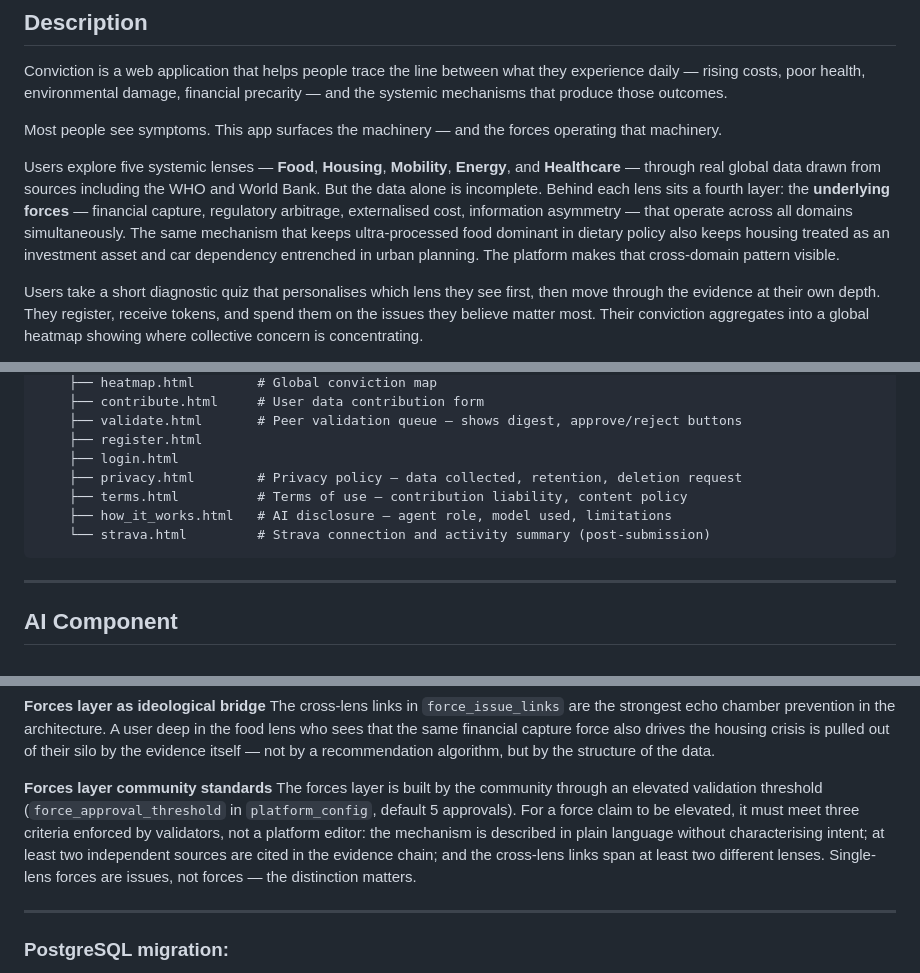
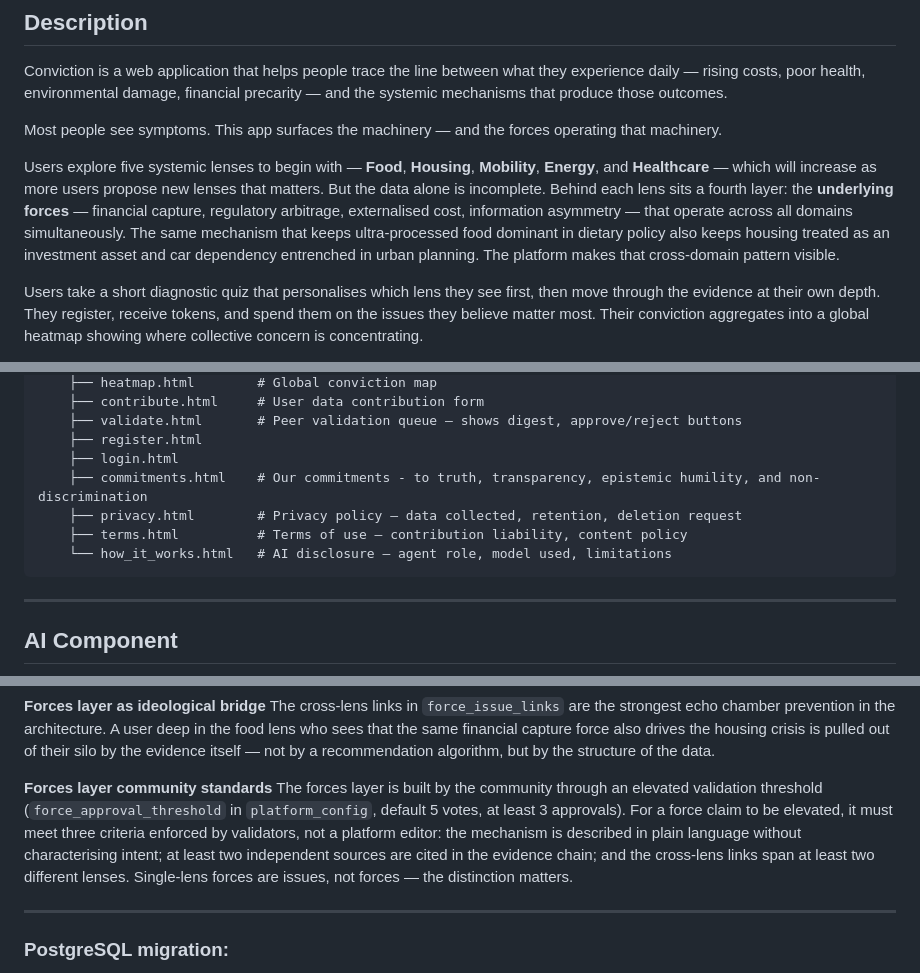
Before and after one commit to Karlo-I/conviction, a Markdown page: README.md, 3 parts joined by grey strips. GitHub-like rendering.

````diff
--- a/README.md
+++ b/README.md
@@ -16,7 +16,7 @@ Conviction is a web application that helps people trace the line between what th
 
 Most people see symptoms. This app surfaces the machinery — and the forces operating that machinery.
 
-Users explore five systemic lenses — **Food**, **Housing**, **Mobility**, **Energy**, and **Healthcare** — through real global data drawn from sources including the WHO and World Bank. But the data alone is incomplete. Behind each lens sits a fourth layer: the **underlying forces** — financial capture, regulatory arbitrage, externalised cost, information asymmetry — that operate across all domains simultaneously. The same mechanism that keeps ultra-processed food dominant in dietary policy also keeps housing treated as an investment asset and car dependency entrenched in urban planning. The platform makes that cross-domain pattern visible.
+Users explore five systemic lenses to begin with — **Food**, **Housing**, **Mobility**, **Energy**, and **Healthcare** — which will increase as more users propose new lenses that matters. But the data alone is incomplete. Behind each lens sits a fourth layer: the **underlying forces** — financial capture, regulatory arbitrage, externalised cost, information asymmetry — that operate across all domains simultaneously. The same mechanism that keeps ultra-processed food dominant in dietary policy also keeps housing treated as an investment asset and car dependency entrenched in urban planning. The platform makes that cross-domain pattern visible.
 
 Users take a short diagnostic quiz that personalises which lens they see first, then move through the evidence at their own depth. They register, receive tokens, and spend them on the issues they believe matter most. Their conviction aggregates into a global heatmap showing where collective concern is concentrating.
 
@@ -359,10 +357,10 @@ project/
     ├── validate.html       # Peer validation queue — shows digest, approve/reject buttons
     ├── register.html
     ├── login.html
+    ├── commitments.html    # Our commitments - to truth, transparency, epistemic humility, and non-discrimination
     ├── privacy.html        # Privacy policy — data collected, retention, deletion request
     ├── terms.html          # Terms of use — contribution liability, content policy
-    ├── how_it_works.html   # AI disclosure — agent role, model used, limitations
-    └── strava.html         # Strava connection and activity summary (post-submission)
+    └── how_it_works.html   # AI disclosure — agent role, model used, limitations
 ```
 
 ---
@@ -482,7 +466,7 @@ The heatmap toggle between "highest conviction" and "least heard" actively direc
 The cross-lens links in `force_issue_links` are the strongest echo chamber prevention in the architecture. A user deep in the food lens who sees that the same financial capture force also drives the housing crisis is pulled out of their silo by the evidence itself — not by a recommendation algorithm, but by the structure of the data.
 
 **Forces layer community standards**
-The forces layer is built by the community through an elevated validation threshold (`force_approval_threshold` in `platform_config`, default 5 approvals). For a force claim to be elevated, it must meet three criteria enforced by validators, not a platform editor: the mechanism is described in plain language without characterising intent; at least two independent sources are cited in the evidence chain; and the cross-lens links span at least two different lenses. Single-lens forces are issues, not forces — the distinction matters.
+The forces layer is built by the community through an elevated validation threshold (`force_approval_threshold` in `platform_config`, default 5 votes, at least 3 approvals). For a force claim to be elevated, it must meet three criteria enforced by validators, not a platform editor: the mechanism is described in plain language without characterising intent; at least two independent sources are cited in the evidence chain; and the cross-lens links span at least two different lenses. Single-lens forces are issues, not forces — the distinction matters.
 
 ---
 
````
Also changed, not shown: other parts of README.md (+11 -27 lines).
